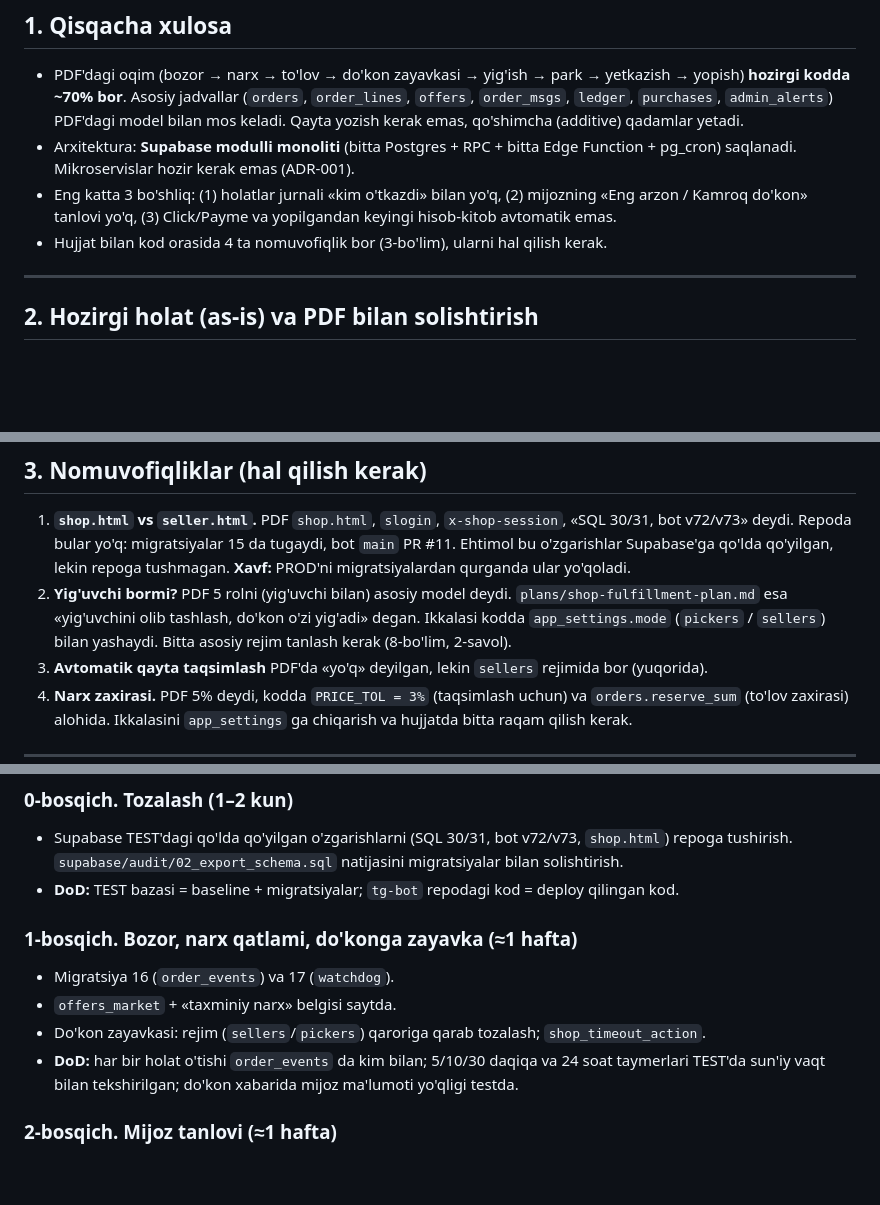
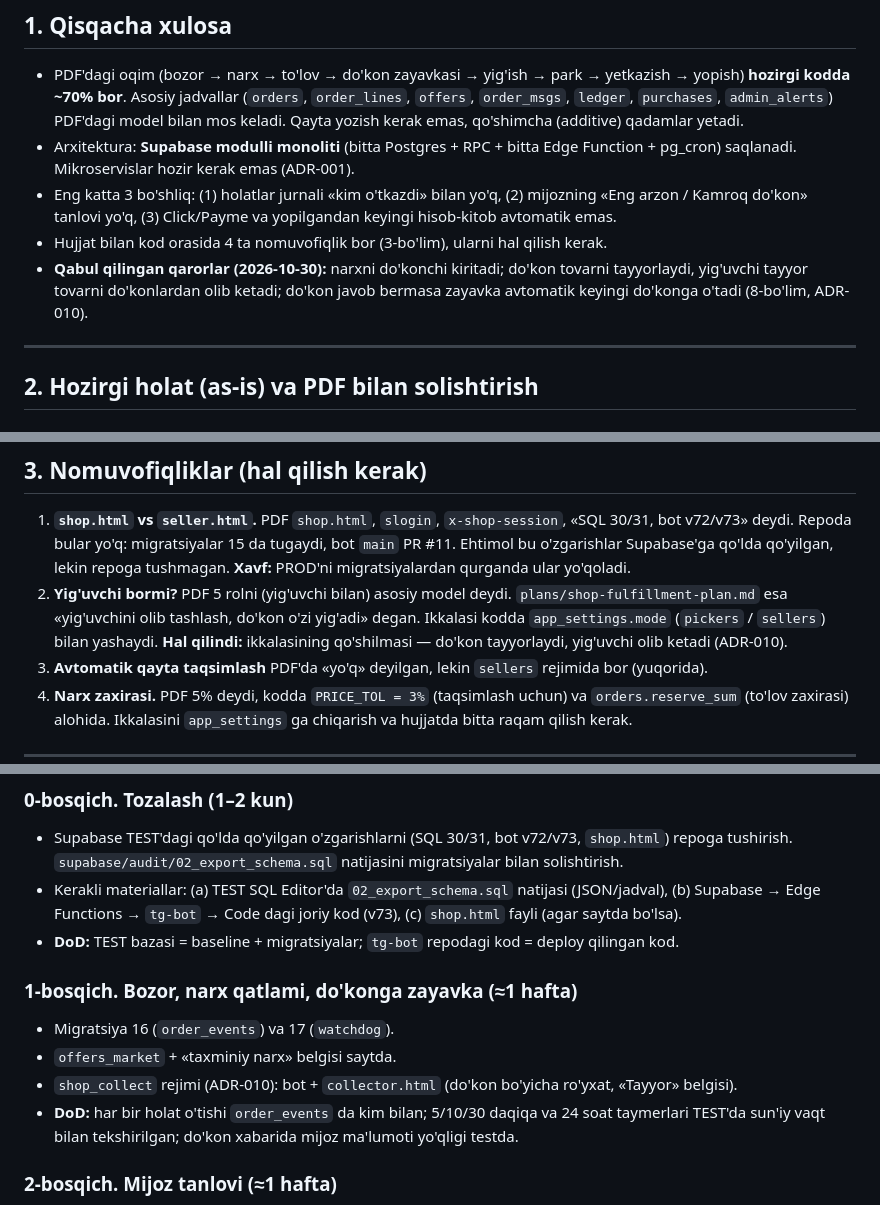
Before and after one commit to Javohir0193/Tamir-Test, a Markdown page: docs/architecture/README.md, 3 parts joined by grey strips. Rendered like a GitHub page; blank space fills up the shorter version.

```diff
--- a/docs/architecture/README.md
+++ b/docs/architecture/README.md
@@ -18,6 +18,9 @@ avval TEST'da, tasdiqingizdan keyin.
 - Eng katta 3 bo'shliq: (1) holatlar jurnali «kim o'tkazdi» bilan yo'q, (2) mijozning «Eng arzon / Kamroq do'kon»
   tanlovi yo'q, (3) Click/Payme va yopilgandan keyingi hisob-kitob avtomatik emas.
 - Hujjat bilan kod orasida 4 ta nomuvofiqlik bor (3-bo'lim), ularni hal qilish kerak.
+- **Qabul qilingan qarorlar (2026-10-30):** narxni do'konchi kiritadi; do'kon tovarni tayyorlaydi, yig'uvchi
+  tayyor tovarni do'konlardan olib ketadi; do'kon javob bermasa zayavka avtomatik keyingi do'konga o'tadi
+  (8-bo'lim, ADR-010).
 
 ---
 
@@ -74,7 +77,8 @@ TEST bazadagi haqiqiy buyurtmalar bilan tekshiraman.
    qo'lda qo'yilgan, lekin repoga tushmagan. **Xavf:** PROD'ni migratsiyalardan qurganda ular yo'qoladi.
 2. **Yig'uvchi bormi?** PDF 5 rolni (yig'uvchi bilan) asosiy model deydi. `plans/shop-fulfillment-plan.md`
    esa «yig'uvchini olib tashlash, do'kon o'zi yig'adi» degan. Ikkalasi kodda `app_settings.mode`
-   (`pickers` / `sellers`) bilan yashaydi. Bitta asosiy rejim tanlash kerak (8-bo'lim, 2-savol).
+   (`pickers` / `sellers`) bilan yashaydi. **Hal qilindi:** ikkalasining qo'shilmasi — do'kon tayyorlaydi,
+   yig'uvchi olib ketadi (ADR-010).
 3. **Avtomatik qayta taqsimlash** PDF'da «yo'q» deyilgan, lekin `sellers` rejimida bor (yuqorida).
 4. **Narx zaxirasi.** PDF 5% deydi, kodda `PRICE_TOL = 3%` (taqsimlash uchun) va `orders.reserve_sum`
    (to'lov zaxirasi) alohida. Ikkalasini `app_settings` ga chiqarish va hujjatda bitta raqam qilish kerak.
@@ -279,12 +307,14 @@ Har qadam = 1 PR (sayt va/yoki bot), avval TEST, keyin keyingisi.
 ### 0-bosqich. Tozalash (1–2 kun)
 - Supabase TEST'dagi qo'lda qo'yilgan o'zgarishlarni (SQL 30/31, bot v72/v73, `shop.html`) repoga tushirish.
   `supabase/audit/02_export_schema.sql` natijasini migratsiyalar bilan solishtirish.
+- Kerakli materiallar: (a) TEST SQL Editor'da `02_export_schema.sql` natijasi (JSON/jadval), (b) Supabase →
+  Edge Functions → `tg-bot` → Code dagi joriy kod (v73), (c) `shop.html` fayli (agar saytda bo'lsa).
 - **DoD:** TEST bazasi = baseline + migratsiyalar; `tg-bot` repodagi kod = deploy qilingan kod.
 
 ### 1-bosqich. Bozor, narx qatlami, do'konga zayavka (≈1 hafta)
 - Migratsiya 16 (`order_events`) va 17 (`watchdog`).
 - `offers_market` + «taxminiy narx» belgisi saytda.
-- Do'kon zayavkasi: rejim (`sellers`/`pickers`) qaroriga qarab tozalash; `shop_timeout_action`.
+- `shop_collect` rejimi (ADR-010): bot + `collector.html` (do'kon bo'yicha ro'yxat, «Tayyor» belgisi).
 - **DoD:** har bir holat o'tishi `order_events` da kim bilan; 5/10/30 daqiqa va 24 soat taymerlari TEST'da
   sun'iy vaqt bilan tekshirilgan; do'kon xabarida mijoz ma'lumoti yo'qligi testda.
 
```
Also changed, not shown: other parts of docs/architecture/README.md (+40 -15 lines).
